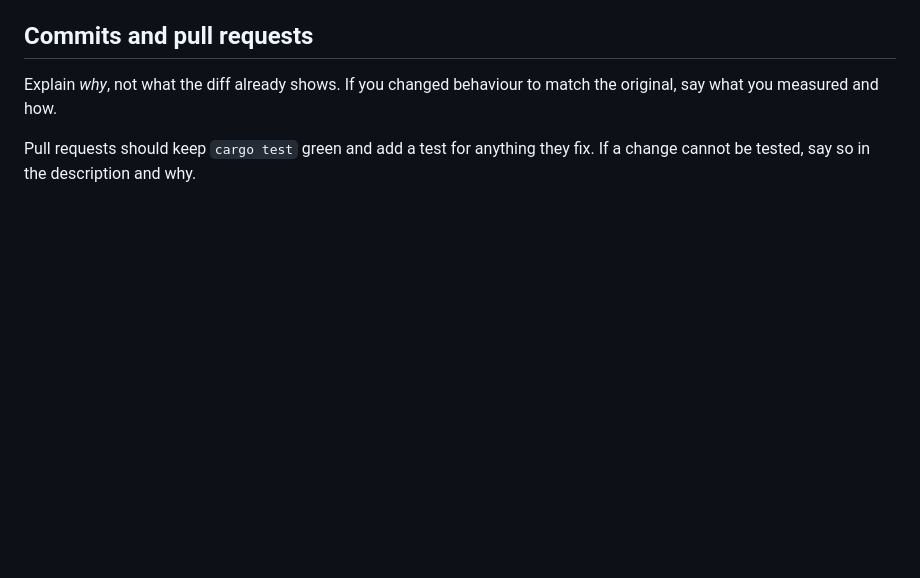
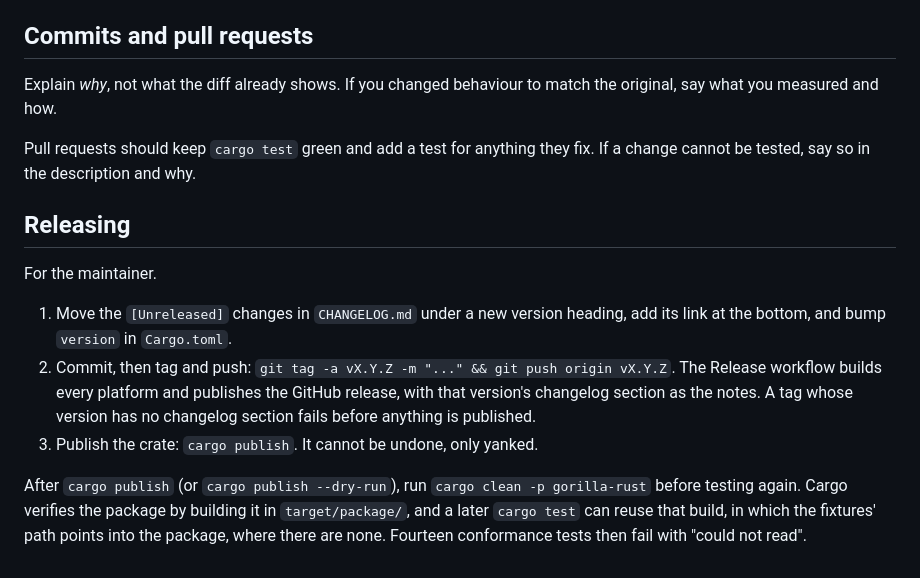
Before and after one commit to abedegno/gorilla-rust, a Markdown page: CONTRIBUTING.md, the part around the change. GitHub-like rendering; blank space fills up the shorter version.

Commit message:
Write down how to release, including a cargo trap
cargo publish verifies the package by building it under target/package,
and a later cargo test can reuse that build. The fixtures' path is then
baked in as the package directory, which has no fixtures, and fourteen
conformance tests fail with a baffling missing-file error.

```diff
--- a/CONTRIBUTING.md
+++ b/CONTRIBUTING.md
@@ -110,3 +110,22 @@ match the original, say what you measured and how.
 
 Pull requests should keep `cargo test` green and add a test for anything they
 fix. If a change cannot be tested, say so in the description and why.
+
+## Releasing
+
+For the maintainer.
+
+1. Move the `[Unreleased]` changes in `CHANGELOG.md` under a new version
+   heading, add its link at the bottom, and bump `version` in `Cargo.toml`.
+2. Commit, then tag and push: `git tag -a vX.Y.Z -m "..." && git push origin vX.Y.Z`.
+   The Release workflow builds every platform and publishes the GitHub
+   release, with that version's changelog section as the notes. A tag
+   whose version has no changelog section fails before anything is
+   published.
+3. Publish the crate: `cargo publish`. It cannot be undone, only yanked.
+
+After `cargo publish` (or `cargo publish --dry-run`), run `cargo clean -p
+gorilla-rust` before testing again. Cargo verifies the package by building
+it in `target/package/`, and a later `cargo test` can reuse that build, in
+which the fixtures' path points into the package, where there are none.
+Fourteen conformance tests then fail with "could not read".
```
